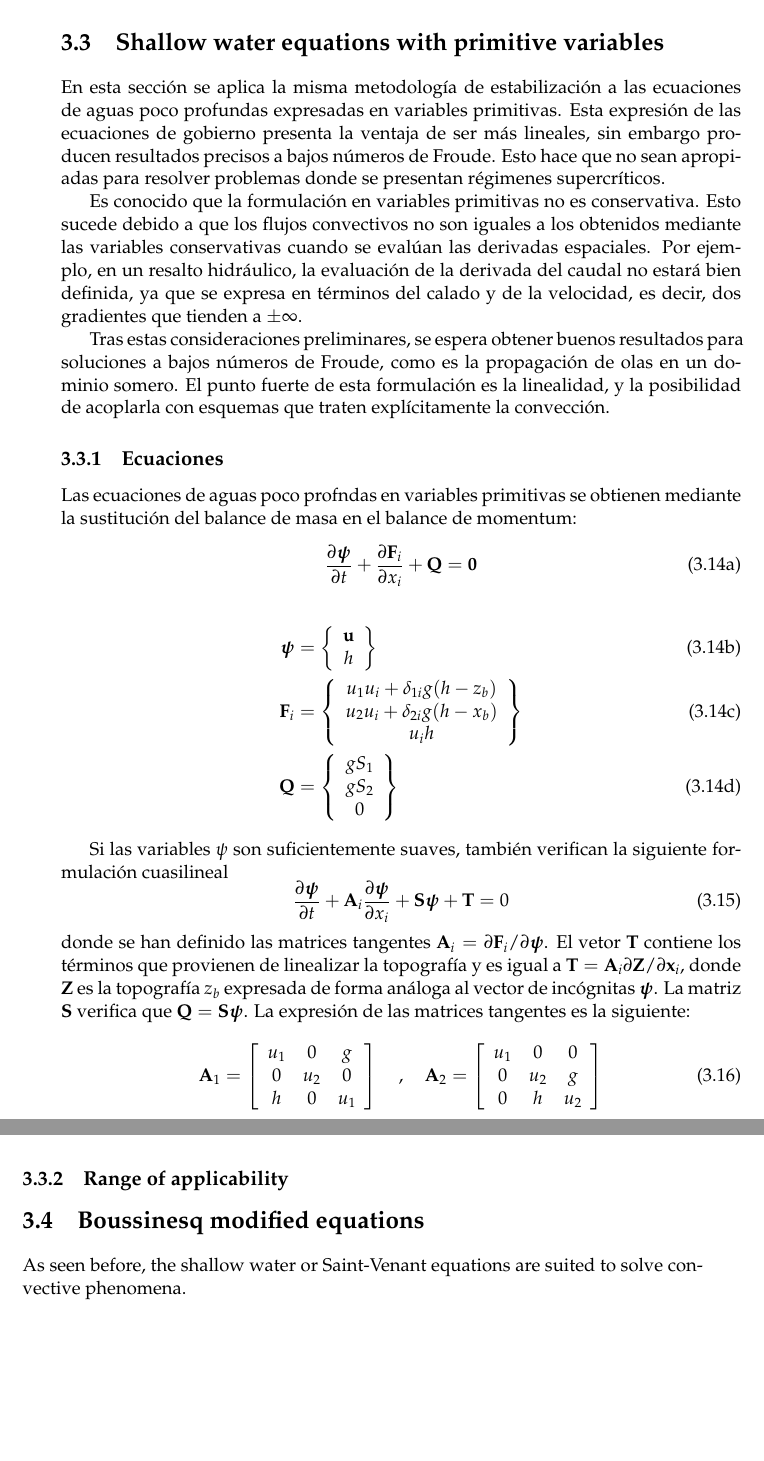
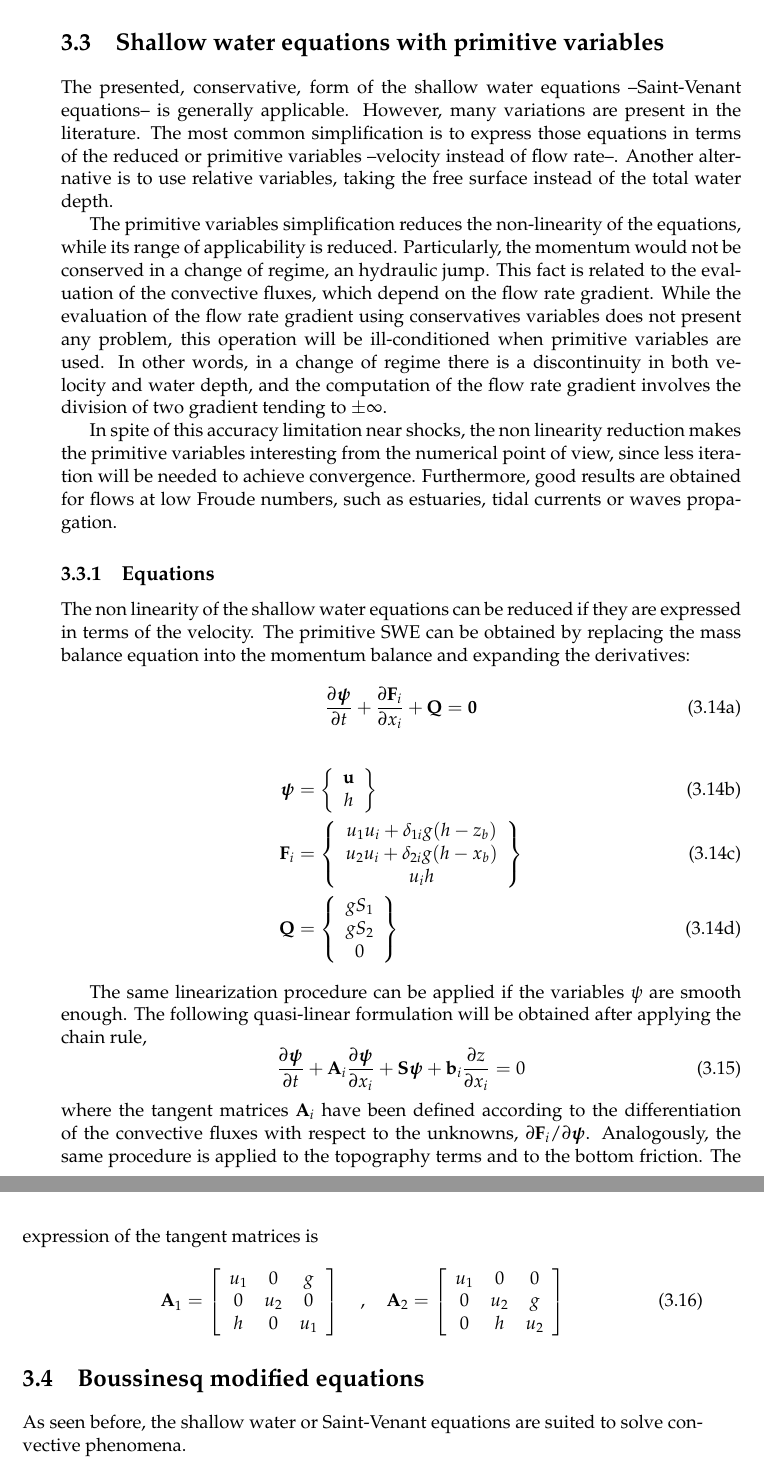
Before and after one commit to miguelmaso/thesis, a LaTeX thesis (main.tex, which reads chapters/equations.tex): two parts of pages 30 and 31 of 45, joined at a grey line, cut so that both start at the same text, the shorter picture padded with empty space. Compiled offline with pdfLaTeX.

Commit message:
primitive variables

```diff
--- a/chapters/equations.tex
+++ b/chapters/equations.tex
@@ -241,17 +241,24 @@ In the following sections, the rain, the atmospheric pressure and the wind frict
 
 \section{Shallow water equations with primitive variables}
 
-En esta sección se aplica la misma metodología de estabilización a las ecuaciones de aguas poco profundas expresadas en variables primitivas. Esta expresión de las ecuaciones de gobierno presenta la ventaja de ser más lineales, sin embargo producen resultados precisos a bajos números de Froude. Esto hace que no sean apropiadas para resolver problemas donde se presentan régimenes supercríticos.
 
-Es conocido que la formulación en variables primitivas no es conservativa. Esto sucede debido a que los flujos convectivos no son iguales a los obtenidos mediante las variables conservativas cuando se evalúan las derivadas espaciales. Por ejemplo, en un resalto hidráulico, la evaluación de la derivada del caudal no estará bien definida, ya que se expresa en términos del calado y de la velocidad, es decir, dos gradientes que tienden a $\pm\infty $.
+The presented, conservative, form of the shallow water equations --Saint-Venant equations-- is generally applicable. However, many variations are present in the literature.
+The most common simplification is to express those equations in terms of the reduced or primitive variables --velocity instead of flow rate--.
+Another alternative is to use relative variables, taking the free surface instead of the total water depth.
 
-Tras estas consideraciones preliminares, se espera obtener buenos resultados para soluciones a bajos números de Froude, como es la propagación de olas en un dominio somero. El punto fuerte de esta formulación es la linealidad, y la posibilidad de acoplarla con esquemas que traten explícitamente la convección.
+The primitive variables simplification reduces the non-linearity of the equations, while its range of applicability is reduced. Particularly, the momentum would not be conserved in a change of regime, an hydraulic jump. This fact is related to the evaluation of the convective fluxes, which depend on the flow rate gradient.
+While the evaluation of the flow rate gradient using conservatives variables does not present any problem, this operation will be ill-conditioned when primitive variables are used.
+In other words, in a change of regime there is a discontinuity in both velocity and water depth, and the computation of the flow rate gradient involves the division of two gradient tending to $\pm\infty $.
+
+In spite of this accuracy limitation near shocks, the non linearity reduction makes the primitive variables interesting from the numerical point of view, since less iteration will be needed to achieve convergence.
+Furthermore, good results are obtained for flows at low Froude numbers, such as estuaries, tidal currents or waves propagation.
 
 
 
-\subsection{Ecuaciones}
+\subsection{Equations}
 
-Las ecuaciones de aguas poco profndas en variables primitivas se obtienen mediante la sustitución del balance de masa en el balance de momentum:
+
+The non linearity of the shallow water equations can be reduced if they are expressed in terms of the velocity. The primitive SWE can be obtained by replacing the mass balance equation into the momentum balance and expanding the derivatives:
 \begin{subequations} \label{sw_primitive_balance}
 \begin{equation}
     \pder{\bm{\psi}}{t} + \pder{\mathbf{F}_i}{x_i} + \mathbf{Q} = \mathbf{0}
@@ -271,11 +278,12 @@ Las ecuaciones de aguas poco profndas en variables primitivas se obtienen median
 \end{align}
 \end{subequations}
 
-Si las variables $\psi$ son suficientemente suaves, también verifican la siguiente formulación cuasilineal
+The same linearization procedure can be applied if the variables $\psi$ are smooth enough. The following quasi-linear formulation will be obtained after applying the chain rule,
 \begin{equation}
-    \pder{\bm\psi}{t} + \mathbf{A}_i\pder{\bm\psi}{x_i} + \mathbf{S}\bm{\psi} + \mathbf{T} = 0
+    \pder{\bm\psi}{t} + \mathbf{A}_i\pder{\bm\psi}{x_i} + \mathbf{S}\bm{\psi} + \mathbf{b}_i\pder{z}{x_i} = 0
 \end{equation}
-donde se han definido las matrices tangentes $\mathbf{A}_i = \partial\mathbf{F}_i/\partial\bm{\psi}$. El vetor $\mathbf{T}$ contiene los términos que provienen de linealizar la topografía y es igual a $\mathbf{T} = \mathbf{A}_i\partial\mathbf{Z}/\partial\mathbf{x}_i$, donde $\mathbf{Z}$ es la topografía $z_b$ expresada de forma análoga al vector de incógnitas $\bm\psi$. La matriz $\mathbf{S}$ verifica que $\mathbf{Q} = \mathbf{S}\bm{\psi}$. La expresión de las matrices tangentes es la siguiente:
+where the tangent matrices $\mathbf{A}_i$ have been defined according to the differentiation of the convective fluxes with respect to the unknowns, $\partial\mathbf{F}_i/\partial\bm{\psi}$.
+Analogously, the same procedure is applied to the topography terms and to the bottom friction. The expression of the tangent matrices is
 \begin{equation}
     \mathbf{A}_1 = \left[\begin{array}{ccc}
         u_1 &  0  &  g  \\
@@ -288,10 +296,6 @@ donde se han definido las matrices tangentes $\mathbf{A}_i = \partial\mathbf{F}_
          0  &  h  & u_2
     \end{array}\right]
 \end{equation}
-
-
-\subsection{Range of applicability}
-
 
 
 
```
